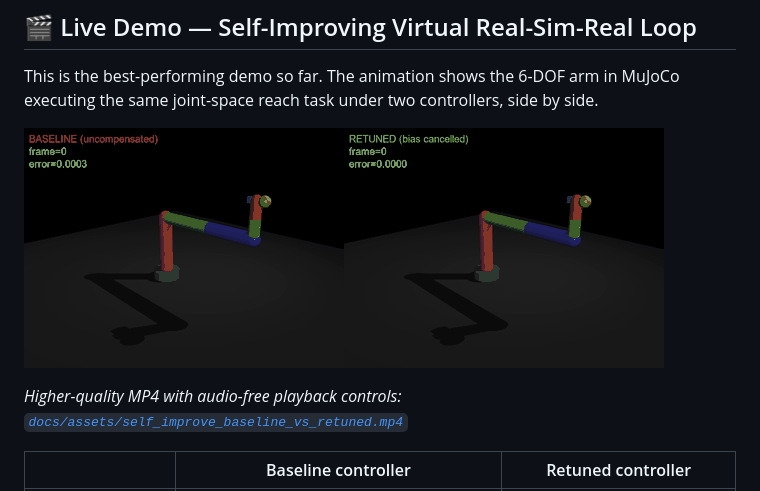
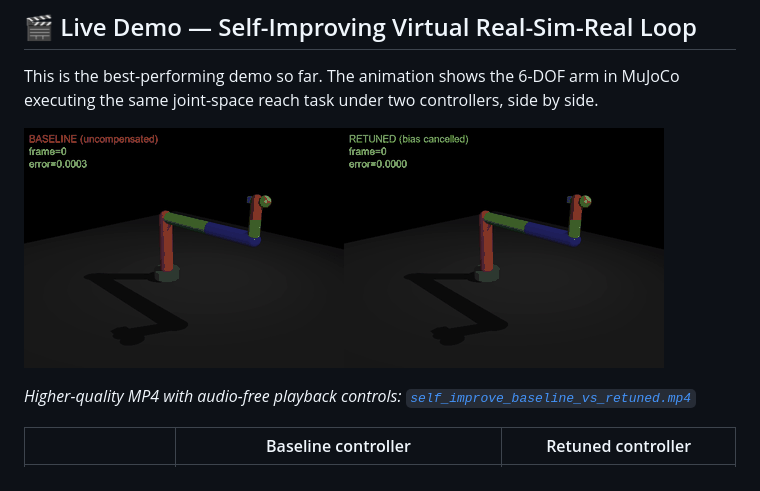
Before and after one commit to satyamdas03/LearningRobotics, a Markdown page: README.md, the part around the change. Drawn GitHub-style.

Commit message:
bull: use raw GitHub URL for README GIF to guarantee render 2026-08-22

```diff
--- a/README.md
+++ b/README.md
@@ -205,9 +205,9 @@ LearningRobotics/
 
 This is the best-performing demo so far. The animation shows the 6-DOF arm in MuJoCo executing the same joint-space reach task under two controllers, side by side.
 
-![Self-improvement demo: baseline vs retuned controller](docs/assets/self_improve_baseline_vs_retuned.gif)
+![Self-improvement demo: baseline vs retuned controller](https://raw.githubusercontent.com/satyamdas03/LearningRobotics/master/docs/assets/self_improve_baseline_vs_retuned.gif)
 
-*Higher-quality MP4 with audio-free playback controls: [`docs/assets/self_improve_baseline_vs_retuned.mp4`](docs/assets/self_improve_baseline_vs_retuned.mp4)*
+*Higher-quality MP4 with audio-free playback controls: [`self_improve_baseline_vs_retuned.mp4`](docs/assets/self_improve_baseline_vs_retuned.mp4)*
 
 | | Baseline controller | Retuned controller |
 |---|---|---|
```
